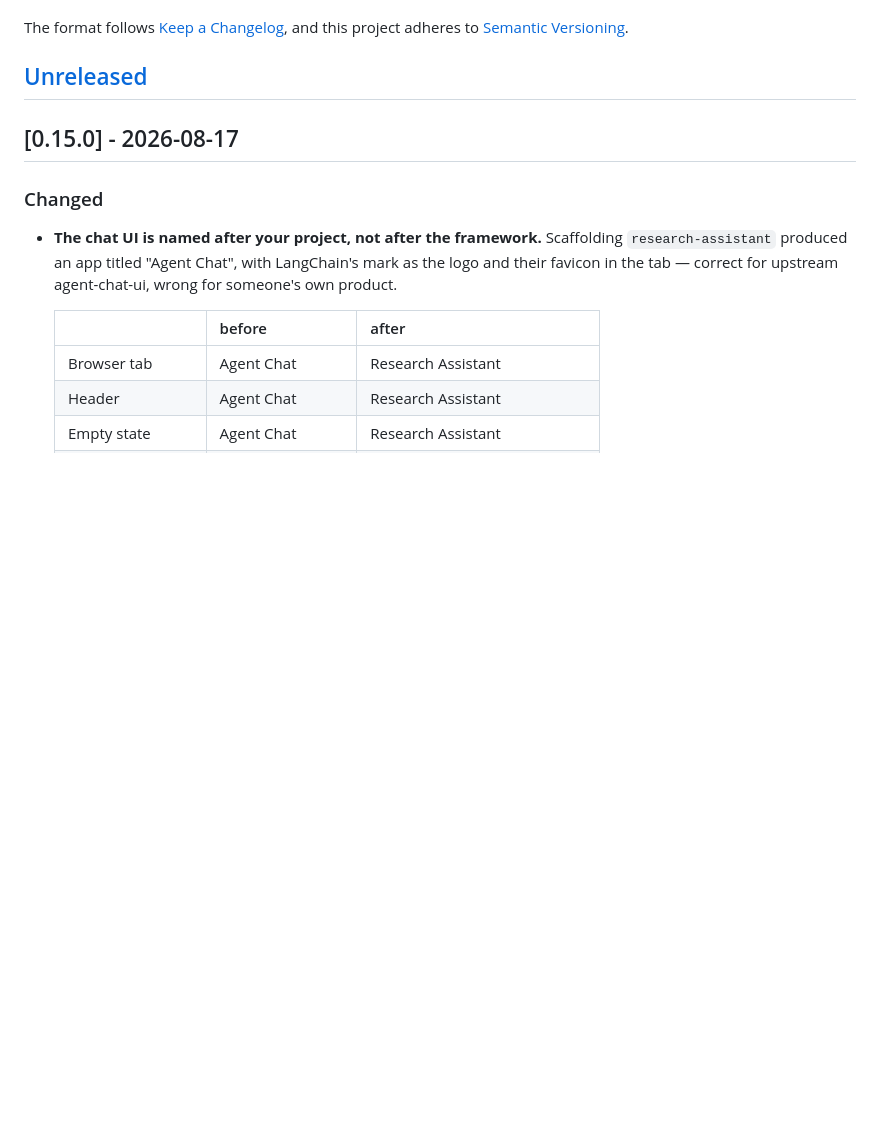
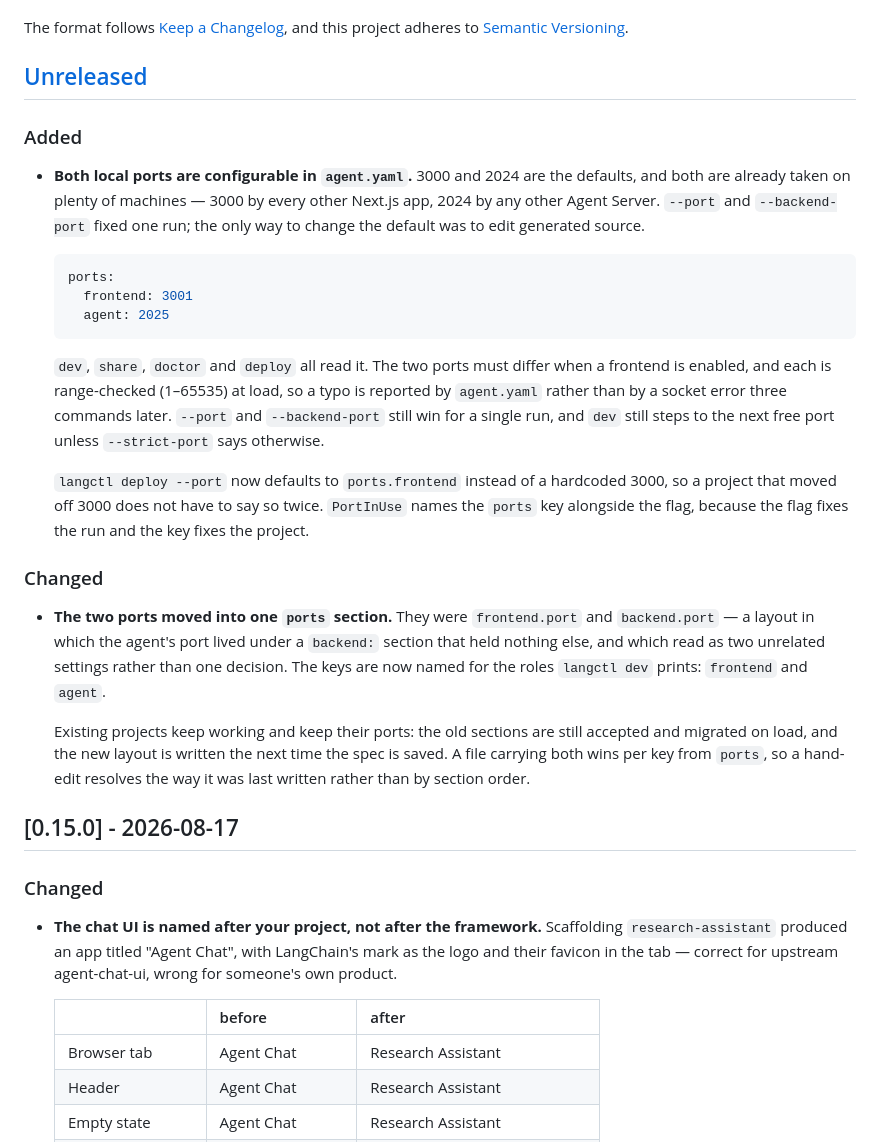
Before and after one commit to Sami606713/agent_cli, a Markdown page: CHANGELOG.md, the part around the change. Rendered like a GitHub page; blank space fills up the shorter version.

Commit message:
docs(changelog): record configurable ports
Refs #4

````diff
--- a/CHANGELOG.md
+++ b/CHANGELOG.md
@@ -6,6 +6,44 @@ The format follows [Keep a Changelog](https://keepachangelog.com/en/1.1.0/),
 and this project adheres to [Semantic Versioning](https://semver.org/spec/v2.0.0.html).
 
 ## [Unreleased]
+
+### Added
+
+- **Both local ports are configurable in `agent.yaml`.** 3000 and 2024 are the
+  defaults, and both are already taken on plenty of machines — 3000 by every
+  other Next.js app, 2024 by any other Agent Server. `--port` and
+  `--backend-port` fixed one run; the only way to change the default was to edit
+  generated source.
+
+  ```yaml
+  ports:
+    frontend: 3001
+    agent: 2025
+  ```
+
+  `dev`, `share`, `doctor` and `deploy` all read it. The two ports must differ
+  when a frontend is enabled, and each is range-checked (1–65535) at load, so a
+  typo is reported by `agent.yaml` rather than by a socket error three commands
+  later. `--port` and `--backend-port` still win for a single run, and `dev`
+  still steps to the next free port unless `--strict-port` says otherwise.
+
+  `langctl deploy --port` now defaults to `ports.frontend` instead of a
+  hardcoded 3000, so a project that moved off 3000 does not have to say so twice.
+  `PortInUse` names the `ports` key alongside the flag, because the flag fixes
+  the run and the key fixes the project.
+
+### Changed
+
+- **The two ports moved into one `ports` section.** They were `frontend.port`
+  and `backend.port` — a layout in which the agent's port lived under a
+  `backend:` section that held nothing else, and which read as two unrelated
+  settings rather than one decision. The keys are now named for the roles
+  `langctl dev` prints: `frontend` and `agent`.
+
+  Existing projects keep working and keep their ports: the old sections are
+  still accepted and migrated on load, and the new layout is written the next
+  time the spec is saved. A file carrying both wins per key from `ports`, so a
+  hand-edit resolves the way it was last written rather than by section order.
 
 ## [0.15.0] - 2026-08-17
 
````
